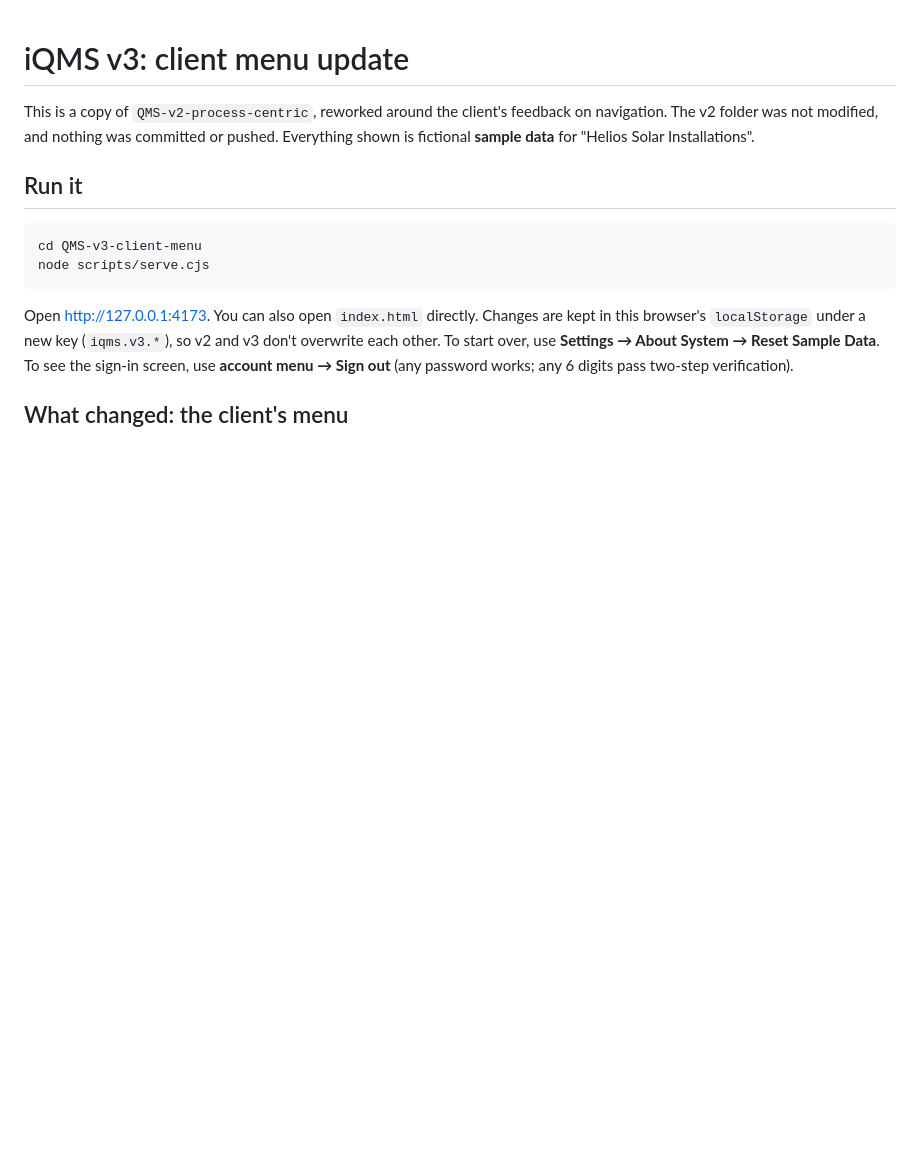
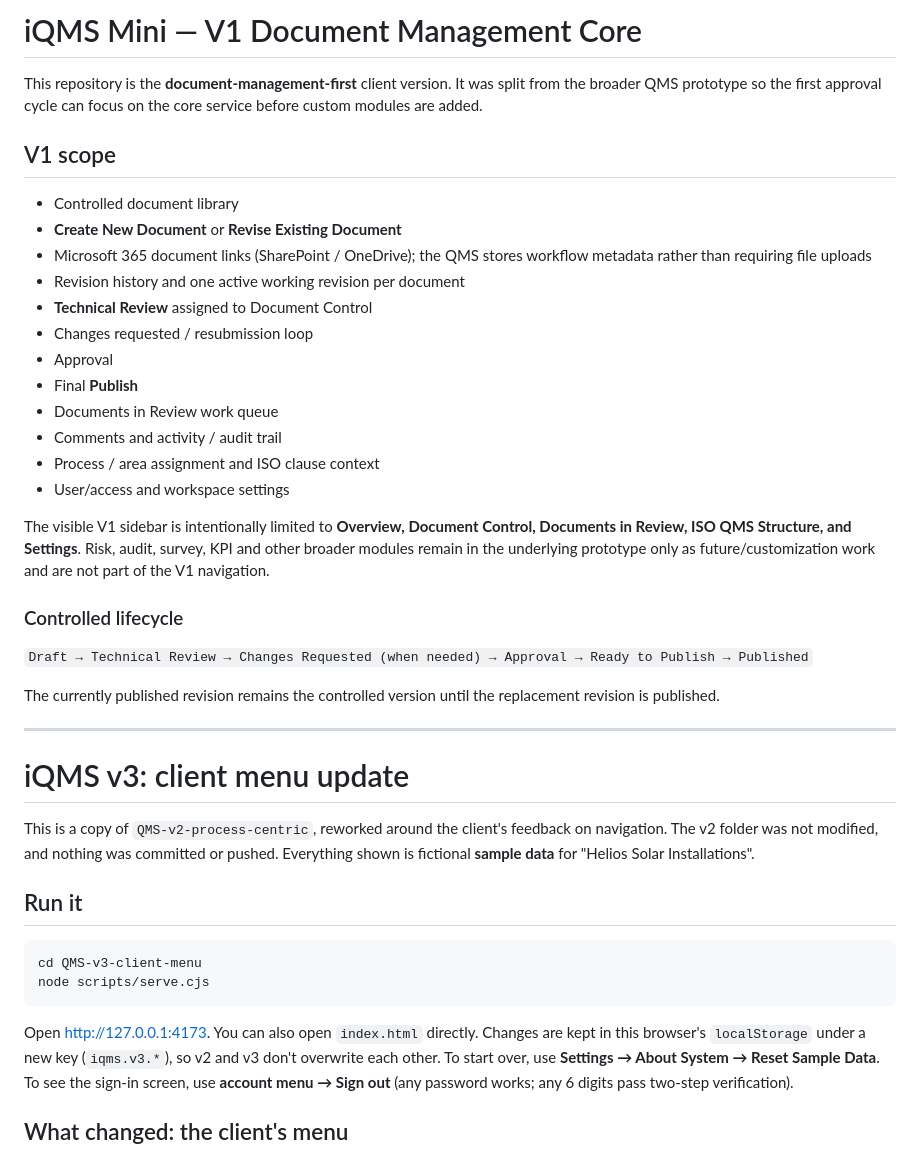
Before and after one commit to dbauto/mini, a Markdown page: README.md, the part around the change. Drawn GitHub-style; blank space fills up the shorter version.

Commit message:
Document Mini V1 scope and lifecycle

```diff
--- a/README.md
+++ b/README.md
@@ -1,3 +1,32 @@
+# iQMS Mini — V1 Document Management Core
+
+This repository is the **document-management-first** client version. It was split from the broader QMS prototype so the first approval cycle can focus on the core service before custom modules are added.
+
+## V1 scope
+
+- Controlled document library
+- **Create New Document** or **Revise Existing Document**
+- Microsoft 365 document links (SharePoint / OneDrive); the QMS stores workflow metadata rather than requiring file uploads
+- Revision history and one active working revision per document
+- **Technical Review** assigned to Document Control
+- Changes requested / resubmission loop
+- Approval
+- Final **Publish**
+- Documents in Review work queue
+- Comments and activity / audit trail
+- Process / area assignment and ISO clause context
+- User/access and workspace settings
+
+The visible V1 sidebar is intentionally limited to **Overview, Document Control, Documents in Review, ISO QMS Structure, and Settings**. Risk, audit, survey, KPI and other broader modules remain in the underlying prototype only as future/customization work and are not part of the V1 navigation.
+
+### Controlled lifecycle
+
+`Draft → Technical Review → Changes Requested (when needed) → Approval → Ready to Publish → Published`
+
+The currently published revision remains the controlled version until the replacement revision is published.
+
+---
+
 # iQMS v3: client menu update
 
 This is a copy of `QMS-v2-process-centric`, reworked around the client's feedback on navigation. The v2 folder was not modified, and nothing was committed or pushed.
```
